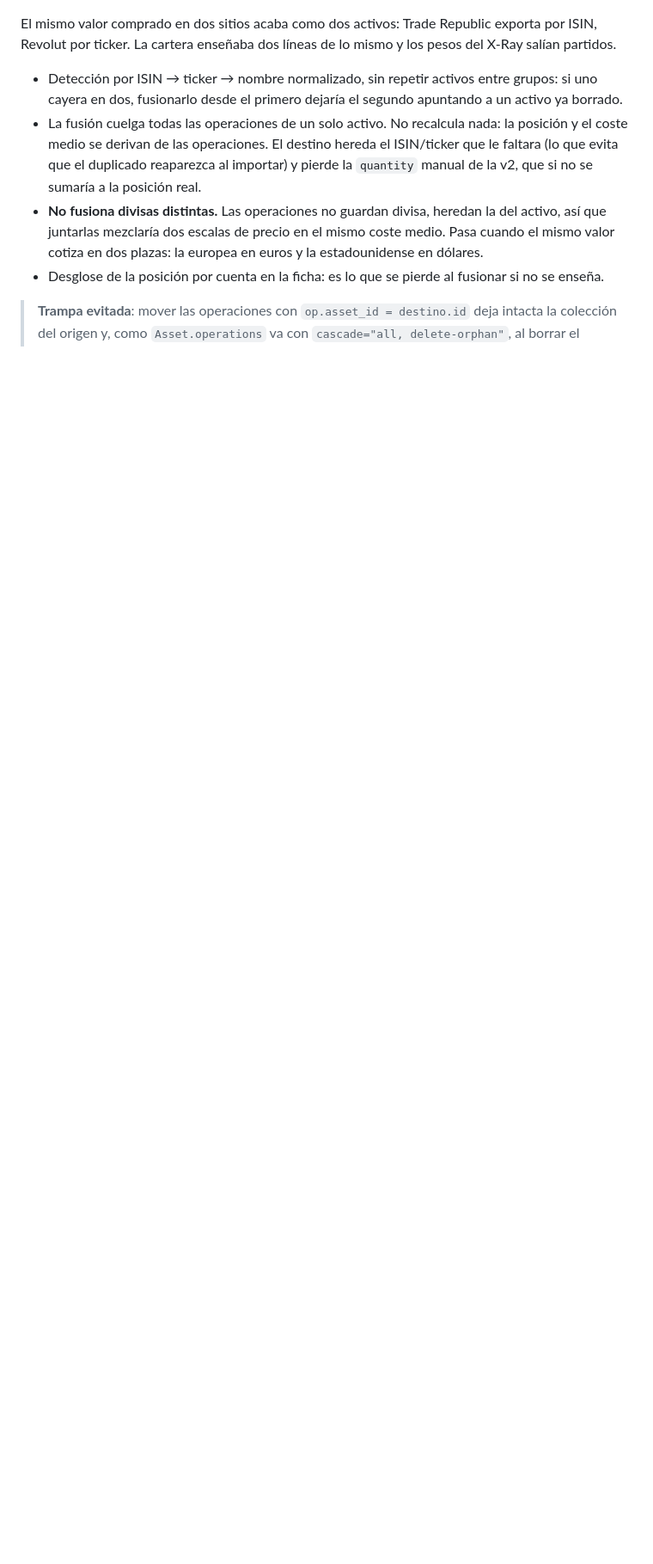
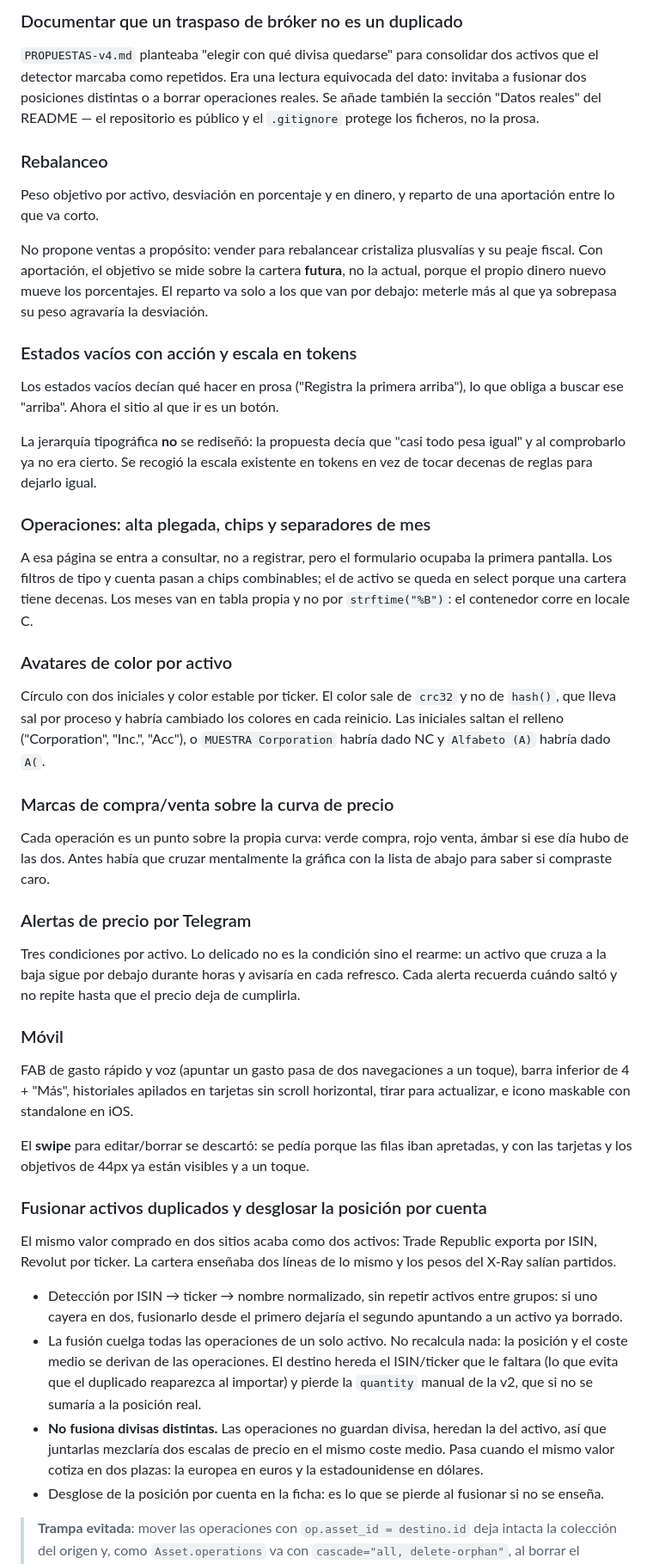
Before and after one commit to PabloRS98/finance-tracker, a Markdown page: CHANGELOG.md, the part around one of its changes. Shown at 86% size. GitHub-like rendering; blank space fills up the shorter version.

```diff
--- a/CHANGELOG.md
+++ b/CHANGELOG.md
@@ -15,3 +81,69 @@ reapunta cada uno a `main` solo.
+### Documentar que un traspaso de bróker no es un duplicado
+
+`PROPUESTAS-v4.md` planteaba "elegir con qué divisa quedarse" para consolidar dos
+activos que el detector marcaba como repetidos. Era una lectura equivocada del
+dato: invitaba a fusionar dos posiciones distintas o a borrar operaciones reales.
+Se añade también la sección "Datos reales" del README — el repositorio es
+público y el `.gitignore` protege los ficheros, no la prosa.
+
+### Rebalanceo
+
+Peso objetivo por activo, desviación en porcentaje y en dinero, y reparto de una
+aportación entre lo que va corto.
+
+No propone ventas a propósito: vender para rebalancear cristaliza plusvalías y su
+peaje fiscal. Con aportación, el objetivo se mide sobre la cartera **futura**, no
+la actual, porque el propio dinero nuevo mueve los porcentajes. El reparto va
+solo a los que van por debajo: meterle más al que ya sobrepasa su peso agravaría
+la desviación.
+
+### Estados vacíos con acción y escala en tokens
+
+Los estados vacíos decían qué hacer en prosa ("Registra la primera arriba"), lo
+que obliga a buscar ese "arriba". Ahora el sitio al que ir es un botón.
+
+La jerarquía tipográfica **no** se rediseñó: la propuesta decía que "casi todo
+pesa igual" y al comprobarlo ya no era cierto. Se recogió la escala existente en
+tokens en vez de tocar decenas de reglas para dejarlo igual.
+
+### Operaciones: alta plegada, chips y separadores de mes
+
+A esa página se entra a consultar, no a registrar, pero el formulario ocupaba la
+primera pantalla. Los filtros de tipo y cuenta pasan a chips combinables; el de
+activo se queda en select porque una cartera tiene decenas. Los meses van en
+tabla propia y no por `strftime("%B")`: el contenedor corre en locale C.
+
+### Avatares de color por activo
+
+Círculo con dos iniciales y color estable por ticker. El color sale de `crc32` y
+no de `hash()`, que lleva sal por proceso y habría cambiado los colores en cada
+reinicio. Las iniciales saltan el relleno ("Corporation", "Inc.", "Acc"), o
+`MUESTRA Corporation` habría dado NC y `Alfabeto (A)` habría dado `A(`.
+
+### Marcas de compra/venta sobre la curva de precio
+
+Cada operación es un punto sobre la propia curva: verde compra, rojo venta, ámbar
+si ese día hubo de las dos. Antes había que cruzar mentalmente la gráfica con la
+lista de abajo para saber si compraste caro.
+
+### Alertas de precio por Telegram
+
+Tres condiciones por activo. Lo delicado no es la condición sino el rearme: un
+activo que cruza a la baja sigue por debajo durante horas y avisaría en cada
+refresco. Cada alerta recuerda cuándo saltó y no repite hasta que el precio deja
+de cumplirla.
+
+### Móvil
+
+FAB de gasto rápido y voz (apuntar un gasto pasa de dos navegaciones a un toque),
+barra inferior de 4 + "Más", historiales apilados en tarjetas sin scroll
+horizontal, tirar para actualizar, e icono maskable con standalone en iOS.
+
+El **swipe** para editar/borrar se descartó: se pedía porque las filas iban
+apretadas, y con las tarjetas y los objetivos de 44px ya están visibles y a un
+toque.
+
+### Fusionar activos duplicados y desglosar la posición por cuenta
 
 El mismo valor comprado en dos sitios acaba como dos activos: Trade Republic
 exporta por ISIN, Revolut por ticker. La cartera enseñaba dos líneas de lo mismo
```
Also changed, not shown: other parts of CHANGELOG.md (+84 -105 lines), PROPUESTAS-v4.md (+41 -31 lines).
